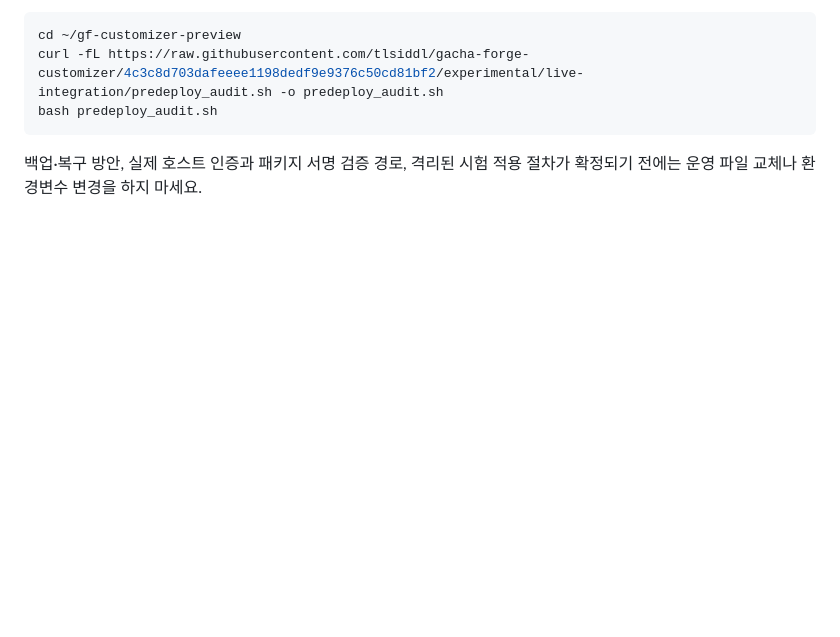
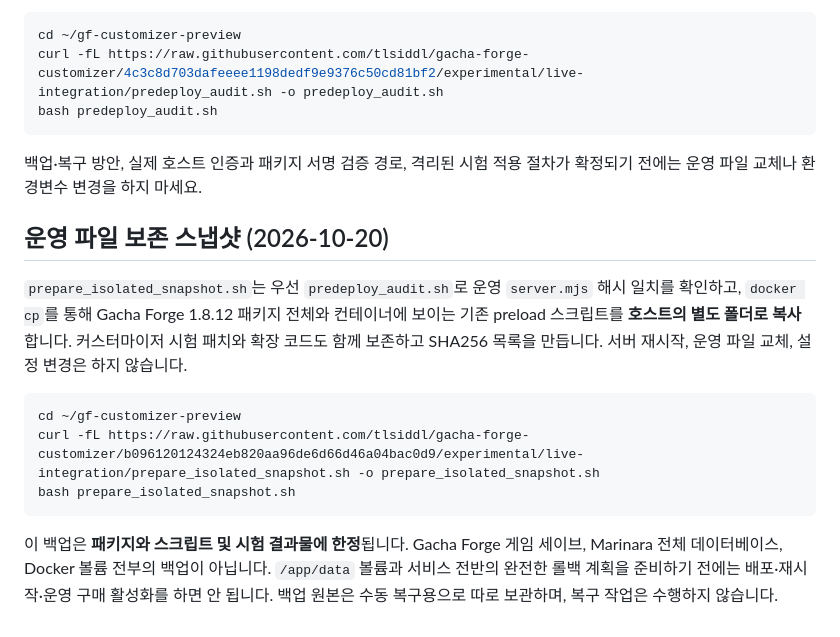
Before and after one commit to tlsiddl/gacha-forge-customizer, a Markdown page: experimental/live-integration/README.md, the part around the change. Drawn GitHub-style; blank space fills up the shorter version.

Commit message:
docs: package-only snapshot with clear restore and live-data limitations

````diff
--- a/experimental/live-integration/README.md
+++ b/experimental/live-integration/README.md
@@ -298,3 +298,16 @@ bash predeploy_audit.sh
 ```
 
 백업·복구 방안, 실제 호스트 인증과 패키지 서명 검증 경로, 격리된 시험 적용 절차가 확정되기 전에는 운영 파일 교체나 환경변수 변경을 하지 마세요.
+
+
+## 운영 파일 보존 스냅샷 (2026-10-20)
+
+`prepare_isolated_snapshot.sh`는 우선 `predeploy_audit.sh`로 운영 `server.mjs` 해시 일치를 확인하고, `docker cp`를 통해 Gacha Forge 1.8.12 패키지 전체와 컨테이너에 보이는 기존 preload 스크립트를 **호스트의 별도 폴더로 복사**합니다. 커스터마이저 시험 패치와 확장 코드도 함께 보존하고 SHA256 목록을 만듭니다. 서버 재시작, 운영 파일 교체, 설정 변경은 하지 않습니다.
+
+```bash
+cd ~/gf-customizer-preview
+curl -fL https://raw.githubusercontent.com/tlsiddl/gacha-forge-customizer/b096120124324eb820aa96de6d66d46a04bac0d9/experimental/live-integration/prepare_isolated_snapshot.sh -o prepare_isolated_snapshot.sh
+bash prepare_isolated_snapshot.sh
+```
+
+이 백업은 **패키지와 스크립트 및 시험 결과물에 한정**됩니다. Gacha Forge 게임 세이브, Marinara 전체 데이터베이스, Docker 볼륨 전부의 백업이 아닙니다. `/app/data` 볼륨과 서비스 전반의 완전한 롤백 계획을 준비하기 전에는 배포·재시작·운영 구매 활성화를 하면 안 됩니다. 백업 원본은 수동 복구용으로 따로 보관하며, 복구 작업은 수행하지 않습니다.
````
